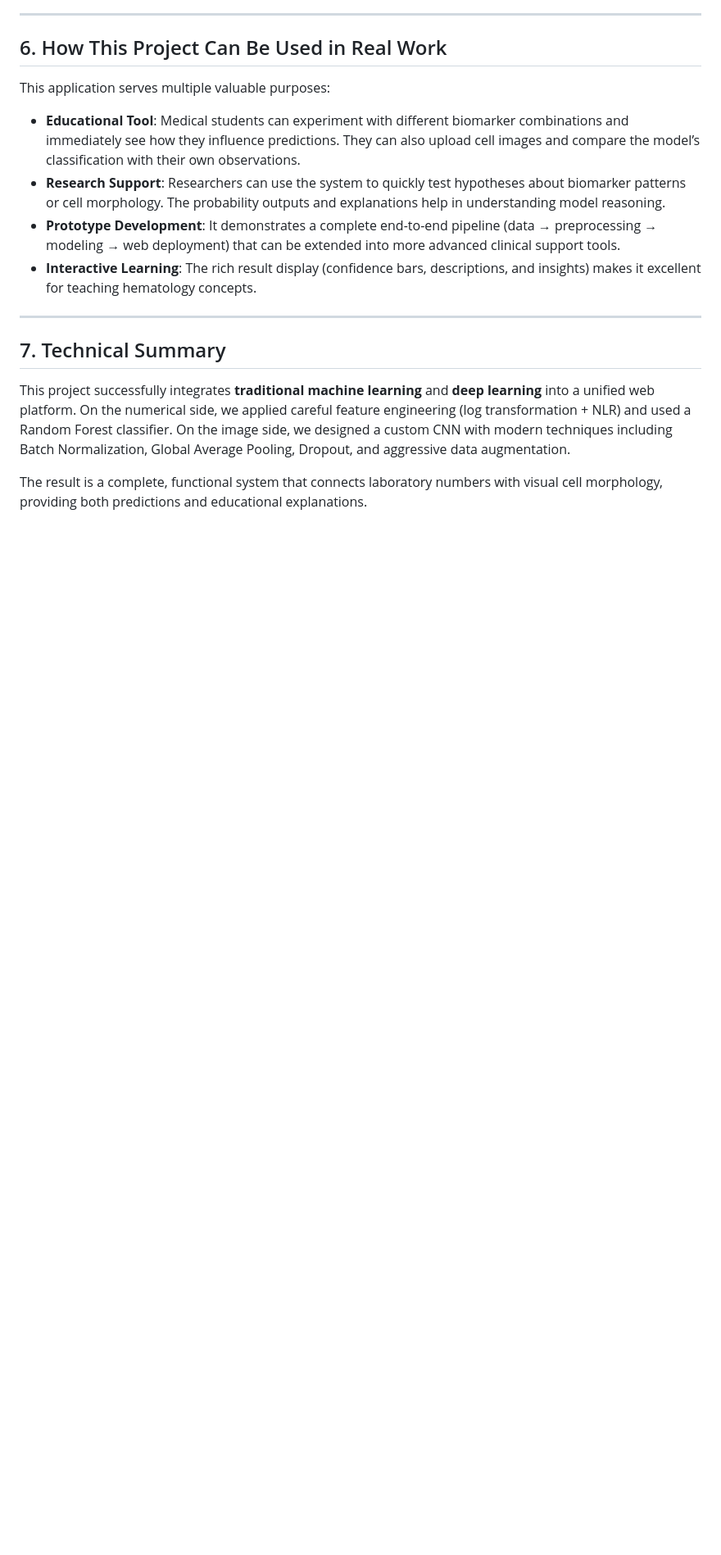
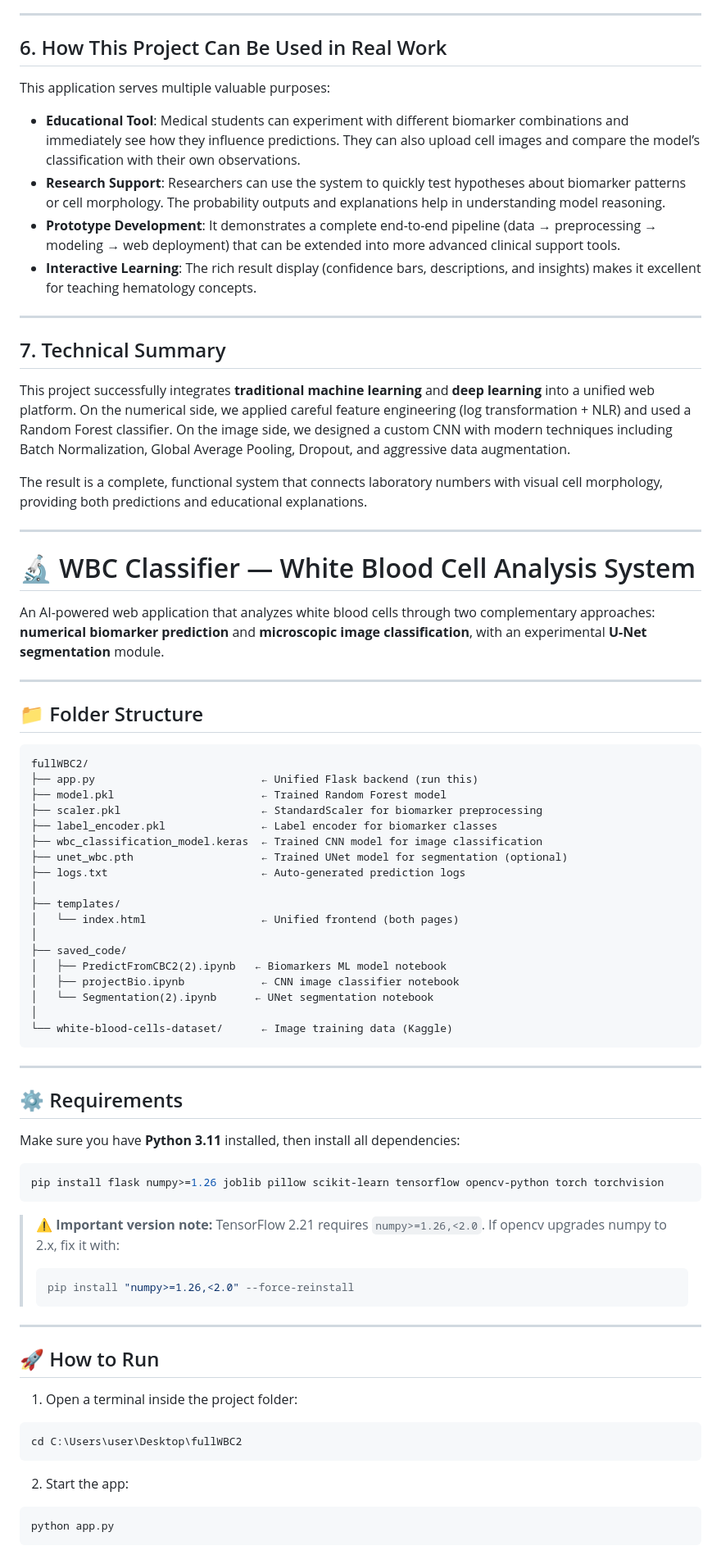
Before and after one commit to nadaakhatab/Multimodal-wbc-hematological-prediction-system, a Markdown page: README.md, the part around one of its changes. Shown at 82% size. Rendered like a GitHub page; blank space fills up the shorter version.

````diff
--- a/README.md
+++ b/README.md
@@ -191,3 +191,67 @@ This application serves multiple valuable purposes:
 This project successfully integrates **traditional machine learning** and **deep learning** into a unified web platform. On the numerical side, we applied careful feature engineering (log transformation + NLR) and used a Random Forest classifier. On the image side, we designed a custom CNN with modern techniques including Batch Normalization, Global Average Pooling, Dropout, and aggressive data augmentation.
 
 The result is a complete, functional system that connects laboratory numbers with visual cell morphology, providing both predictions and educational explanations.
+
+
+---
+
+# 🔬 WBC Classifier — White Blood Cell Analysis System
+
+An AI-powered web application that analyzes white blood cells through two complementary approaches: **numerical biomarker prediction** and **microscopic image classification**, with an experimental **U-Net segmentation** module.
+
+---
+
+## 📁 Folder Structure
+
+```
+fullWBC2/
+├── app.py                          ← Unified Flask backend (run this)
+├── model.pkl                       ← Trained Random Forest model
+├── scaler.pkl                      ← StandardScaler for biomarker preprocessing
+├── label_encoder.pkl               ← Label encoder for biomarker classes
+├── wbc_classification_model.keras  ← Trained CNN model for image classification
+├── unet_wbc.pth                    ← Trained UNet model for segmentation (optional)
+├── logs.txt                        ← Auto-generated prediction logs
+│
+├── templates/
+│   └── index.html                  ← Unified frontend (both pages)
+│
+├── saved_code/
+│   ├── PredictFromCBC2(2).ipynb   ← Biomarkers ML model notebook
+│   ├── projectBio.ipynb            ← CNN image classifier notebook
+│   └── Segmentation(2).ipynb      ← UNet segmentation notebook
+│
+└── white-blood-cells-dataset/      ← Image training data (Kaggle)
+```
+
+---
+
+## ⚙️ Requirements
+
+Make sure you have **Python 3.11** installed, then install all dependencies:
+
+```bash
+pip install flask numpy>=1.26 joblib pillow scikit-learn tensorflow opencv-python torch torchvision
+```
+
+> ⚠️ **Important version note:** TensorFlow 2.21 requires `numpy>=1.26,<2.0`. If opencv upgrades numpy to 2.x, fix it with:
+> ```bash
+> pip install "numpy>=1.26,<2.0" --force-reinstall
+> ```
+
+---
+
+## 🚀 How to Run
+
+1. Open a terminal inside the project folder:
+
+```bash
+cd C:\Users\user\Desktop\fullWBC2
+```
+
+2. Start the app:
+
+```bash
+python app.py
+```
+
````
Also changed, not shown: other parts of README.md (+71 -0 lines).
